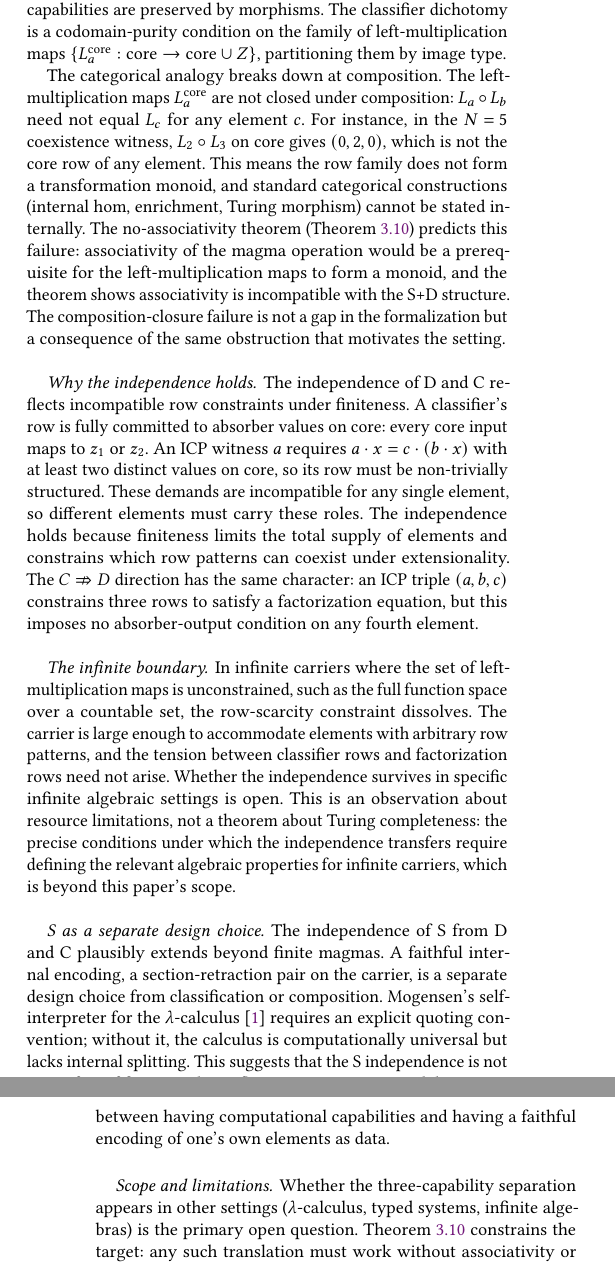
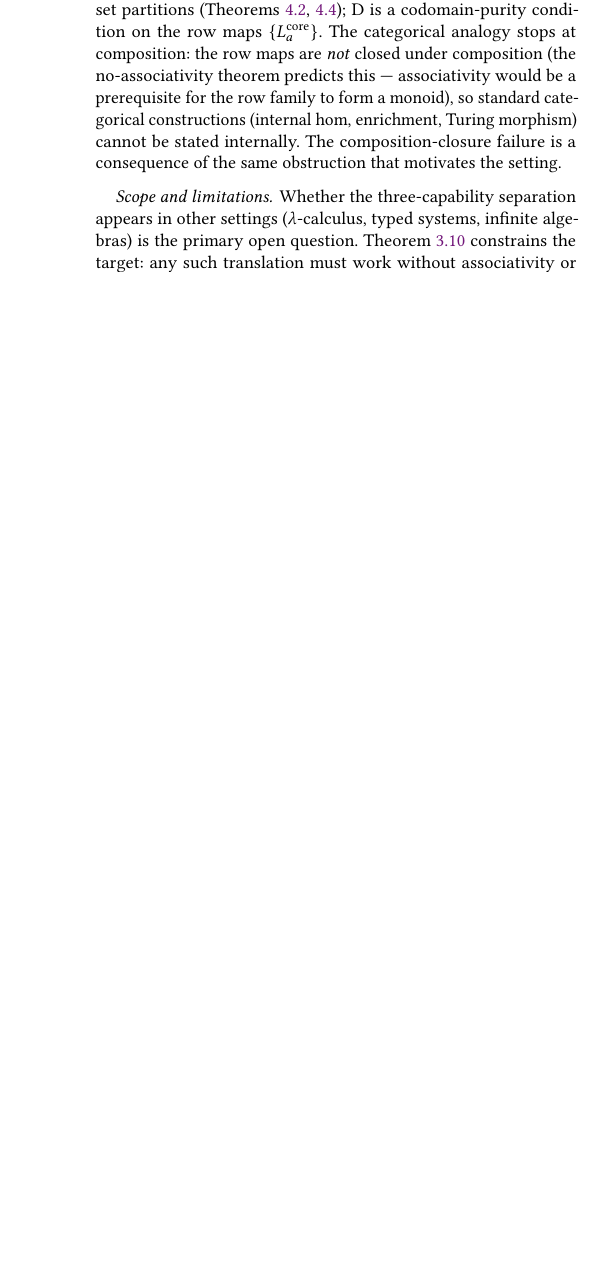
Before and after one commit to stefanopalmieri/finite-magma-independence, a LaTeX paper (paper/main.tex): two parts of the columns of pages 12 and 13 of 15 before the commit and part of one column of page 12 of 14 after it, the two joined at a grey line, cut at the place of the change, the shorter picture padded with empty space. Compiled offline with pdfLaTeX.

Commit message:
Trim discussion: cut redundant/speculative paragraphs
Five paragraphs cut from §6 Discussion plus a tightening of
Categorical connections. Net trim ~40 lines, paper from 15 → 14 pages.

Cut entirely:
- "Why magmas?" — duplicate of the four-obstruction argument in the
  intro (K-infinity + no-associativity rationale already there).
- "Finiteness is essential" — the K-infinity / Scott-domain remark in
  §3 already covers the structural role of finiteness; the
  technical "decide is applicable" half is implicit in the Lean
  references.
- "Why the independence holds" — hand-wavy row-scarcity narrative; the
  new cap-invariance treatment expresses S/D/C directly as row-image
  partial-monoid properties, doing this work more cleanly.
- "The infinite boundary" — speculative gesture about infinite
  carriers, no theorem behind it.
- "S as a separate design choice" — speculative claim about S
  extending beyond finite, no theorem.

Tightened:
- "Categorical connections and their limits" — collapsed two
  paragraphs to one. The example using the old `dotW5`'s row-image
  composition was no longer accurate after the canonical-witness
  refactor (the new dotW5 has different composition closure
  structure); replaced with a sharper structural statement that
  doesn't depend on a specific table.

What stays (load-bearing):
- The four-obstruction setting argument (intro)
- "The role of extensionality"
- "Why these three properties?" (S, D, C as natural questions about
  the row family)
- "(S, D, C) as a structurally distinguished slice" (probe finding,
  trimmed earlier)
- "Scope and limitations"

The discussion section is now tighter and the canonical-witness
narrative carries more of the structural framing rather than competing
with five short paragraphs each gesturing at adjacent ideas.

Co-Authored-By: Claude Opus 4.7 (1M context) <noreply@anthropic.com>

```diff
--- a/paper/main.tex
+++ b/paper/main.tex
@@ -826,18 +820,7 @@ Each property is minimal in its own sense. S is the standard notion of splitting
 A Z3 canonicality probe (\texttt{scripts/canonicality/probe\_axioms.py}) tested thirteen candidate operational axioms on E2PM at $N \in \{5, 6\}$ via pairwise directional implication queries against $S, D, C$; ten are pairwise independent of $(S, D, C)$ in both directions at both sizes, three collapse ($S$ subsumes one-sided retraction and left-cancellation; both $D$ and $C$ imply the common substructure $P$ via Theorem~\ref{thm:d-factorization}). So $(S, D, C)$ is one slice of a structurally fertile axiom landscape, not an exhaustive axiomatisation. What distinguishes this particular slice is that it is structurally selectable: at $N\!=\!5$ the canonical S+D+C witness (Remark~\ref{rem:canonical-witness}, Appendix~\ref{app:tables}) is fully determined by the topos-theoretic indicator reading of D plus the requirement that the magma's automorphism be internalised in its operation. The other ten probe axioms have no such joint structural characterisation.
 
 \paragraph{Categorical connections and their limits.}
-Several constructions in this paper have natural categorical readings. The core $\core(S)$ is a retract of the carrier via $(s, r)$, in the standard sense of~\cite{maclane71}. The three-category decomposition defines a functor from the category $\mathbf{E2PM}$ (extensional 2-pointed magmas with absorber-preserving homomorphisms) to the category of three-block set partitions: Theorems~\ref{thm:functoriality} and~\ref{thm:cap-invariance} establish that both the decomposition and the three capabilities are preserved by morphisms. The classifier dichotomy is a codomain-purity condition on the family of left-multiplication maps $\{L_a^{\core} : \core \to \core \cup Z\}$, partitioning them by image type.
-
-The categorical analogy breaks down at composition. The left-multiplication maps $L_a^{\core}$ are not closed under composition: $L_a \circ L_b$ need not equal $L_c$ for any element $c$. For instance, in the $N\!=\!5$ coexistence witness, $L_2 \circ L_3$ on core gives $(0, 2, 0)$, which is not the core row of any element. This means the row family does not form a transformation monoid, and standard categorical constructions (internal hom, enrichment, Turing morphism) cannot be stated internally. The no-associativity theorem (Theorem~\ref{thm:no-assoc}) predicts this failure: associativity of the magma operation would be a prerequisite for the left-multiplication maps to form a monoid, and the theorem shows associativity is incompatible with the S+D structure. The composition-closure failure is not a gap in the formalization but a consequence of the same obstruction that motivates the setting.
-
-\paragraph{Why the independence holds.}
-The independence of D and C reflects incompatible row constraints under finiteness. A classifier's row is fully committed to absorber values on core: every core input maps to $z_1$ or $z_2$. An ICP witness $a$ requires $a \dotop x = c \dotop (b \dotop x)$ with at least two distinct values on core, so its row must be non-trivially structured. These demands are incompatible for any single element, so different elements must carry these roles. The independence holds because finiteness limits the total supply of elements and constrains which row patterns can coexist under extensionality. The $C \not\Rightarrow D$ direction has the same character: an ICP triple $(a, b, c)$ constrains three rows to satisfy a factorization equation, but this imposes no absorber-output condition on any fourth element.
-
-\paragraph{The infinite boundary.}
-In infinite carriers where the set of left-multiplication maps is unconstrained, such as the full function space over a countable set, the row-scarcity constraint dissolves. The carrier is large enough to accommodate elements with arbitrary row patterns, and the tension between classifier rows and factorization rows need not arise. Whether the independence survives in specific infinite algebraic settings is open. This is an observation about resource limitations, not a theorem about Turing completeness: the precise conditions under which the independence transfers require defining the relevant algebraic properties for infinite carriers, which is beyond this paper's scope.
-
-\paragraph{S as a separate design choice.}
-The independence of S from D and C plausibly extends beyond finite magmas. A faithful internal encoding, a section-retraction pair on the carrier, is a separate design choice from classification or composition. Mogensen's self-interpreter for the $\lambda$-calculus~\cite{mogensen92} requires an explicit quoting convention; without it, the calculus is computationally universal but lacks internal splitting. This suggests that the S independence is not an artifact of finiteness but reflects a genuine structural distinction between having computational capabilities and having a faithful encoding of one's own elements as data.
+The core $\core(S)$ is a retract of the carrier via $(s, r)$ in the standard sense of~\cite{maclane71}; the three-category decomposition defines a functor from $\mathbf{E2PM}$ to three-block set partitions (Theorems~\ref{thm:functoriality},~\ref{thm:cap-invariance}); D is a codomain-purity condition on the row maps $\{L_a^{\core}\}$. The categorical analogy stops at composition: the row maps are \emph{not} closed under composition (the no-associativity theorem predicts this — associativity would be a prerequisite for the row family to form a monoid), so standard categorical constructions (internal hom, enrichment, Turing morphism) cannot be stated internally. The composition-closure failure is a consequence of the same obstruction that motivates the setting.
 
 \paragraph{Scope and limitations.}
 Whether the three-capability separation appears in other settings ($\lambda$-calculus, typed systems, infinite algebras) is the primary open question. Theorem~\ref{thm:no-assoc} constrains the target: any such translation must work without associativity or identity. Each capability admits multiple axiom forms; the independence result holds for all variants. The independence also implies that any system combining all three capabilities must introduce additional axioms beyond S, D, and C to connect them; the nature of these connecting axioms is a natural direction for further work.
```
Also changed, not shown: paper/main.pdf, paper/main.tex (6 more changed lines).
